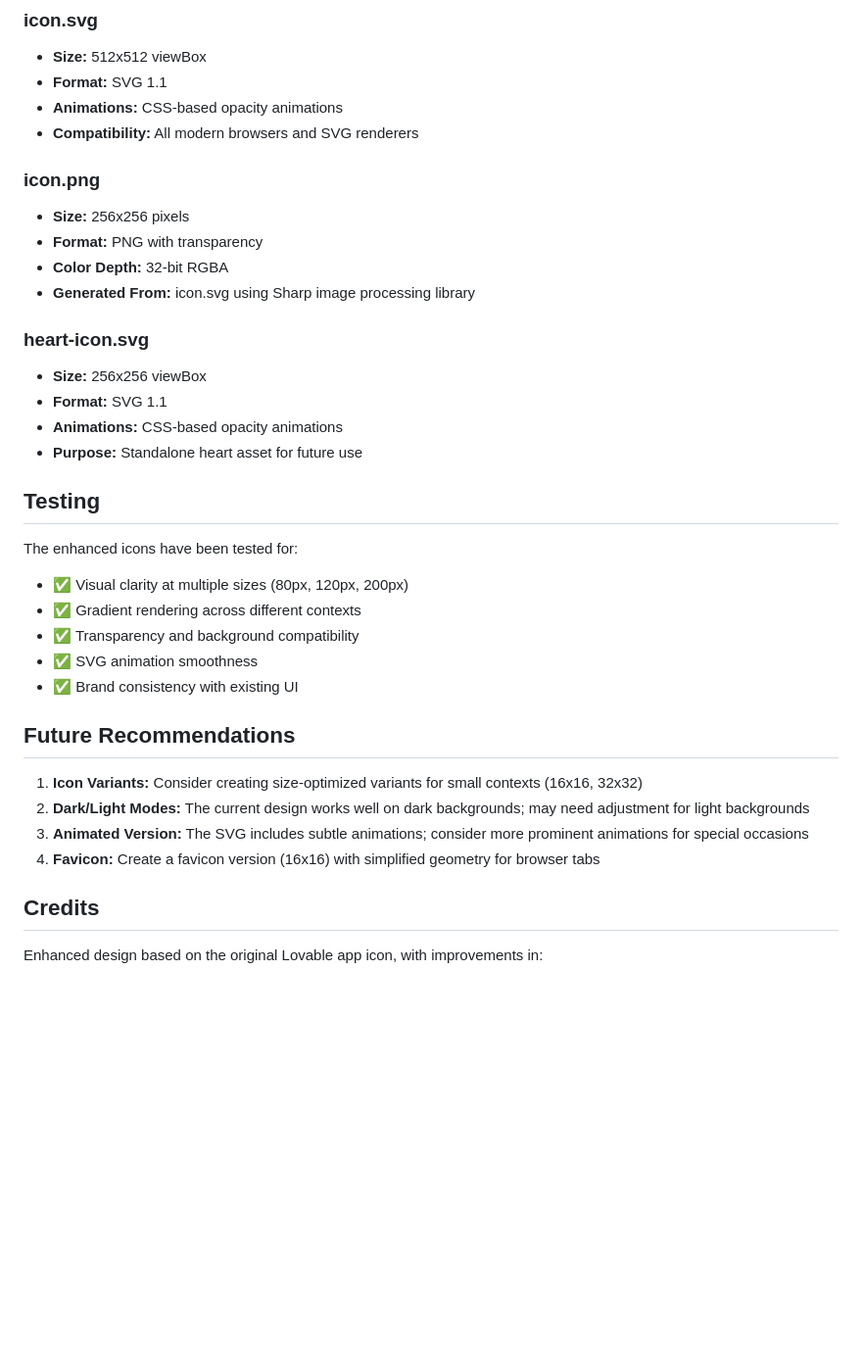
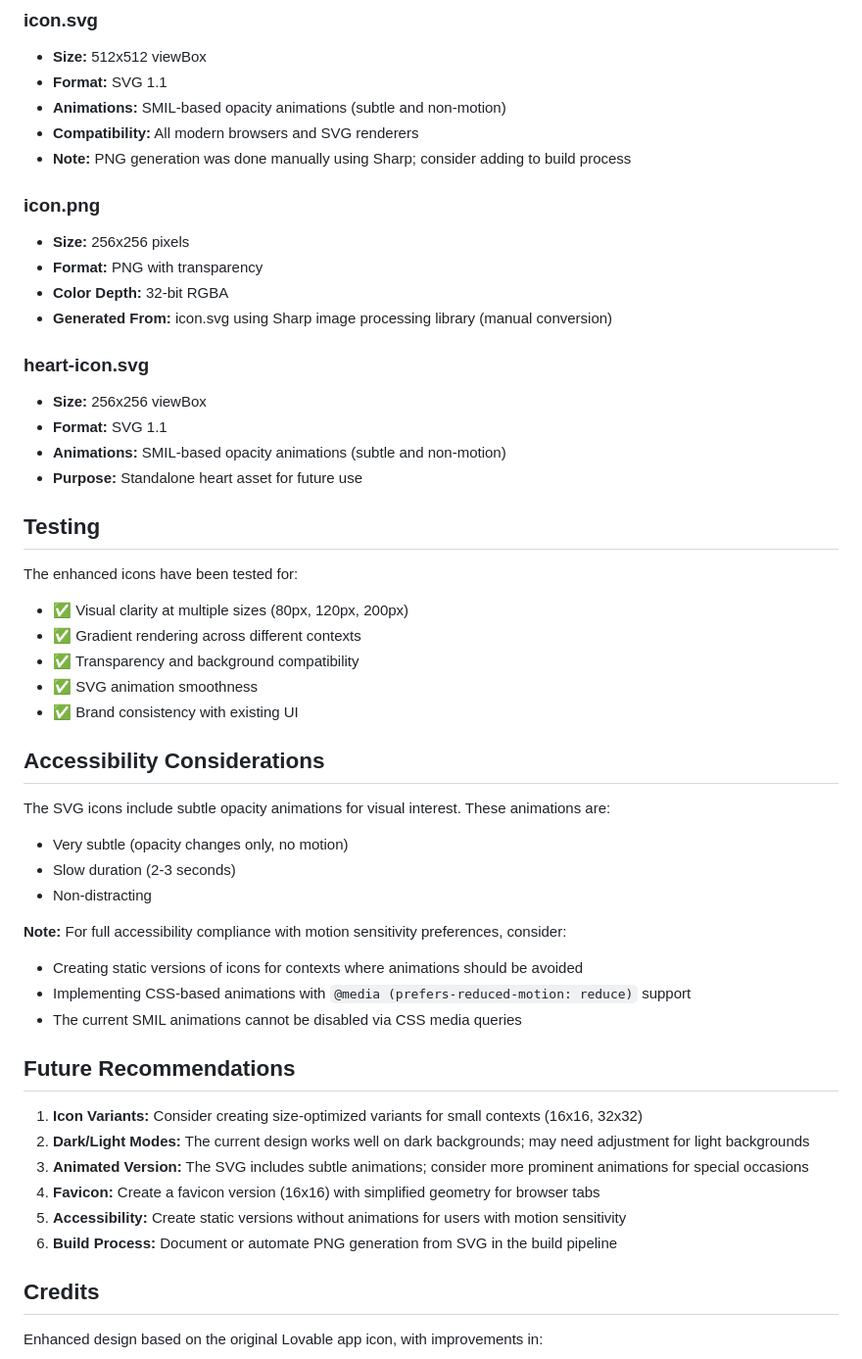
Before and after one commit to sumitduster-iMac/Lovable, a Markdown page: ICON_ENHANCEMENTS.md, the part around the change. Shown at 98% size. GitHub-like rendering; blank space fills up the shorter version.

Commit message:
Add accessibility notes and clarify build process in documentation
Co-authored-by: sumitduster-iMac <178430132+sumitduster-iMac@users.noreply.github.com>

```diff
--- a/ICON_ENHANCEMENTS.md
+++ b/ICON_ENHANCEMENTS.md
@@ -98,19 +98,20 @@ The enhanced design maintains the original "Tahoe" geometric diamond/mountain ae
 ### icon.svg
 - **Size:** 512x512 viewBox
 - **Format:** SVG 1.1
-- **Animations:** CSS-based opacity animations
+- **Animations:** SMIL-based opacity animations (subtle and non-motion)
 - **Compatibility:** All modern browsers and SVG renderers
+- **Note:** PNG generation was done manually using Sharp; consider adding to build process
 
 ### icon.png
 - **Size:** 256x256 pixels
 - **Format:** PNG with transparency
 - **Color Depth:** 32-bit RGBA
-- **Generated From:** icon.svg using Sharp image processing library
+- **Generated From:** icon.svg using Sharp image processing library (manual conversion)
 
 ### heart-icon.svg
 - **Size:** 256x256 viewBox
 - **Format:** SVG 1.1
-- **Animations:** CSS-based opacity animations
+- **Animations:** SMIL-based opacity animations (subtle and non-motion)
 - **Purpose:** Standalone heart asset for future use
 
 ## Testing
@@ -122,12 +123,26 @@ The enhanced icons have been tested for:
 - ✅ SVG animation smoothness
 - ✅ Brand consistency with existing UI
 
+## Accessibility Considerations
+
+The SVG icons include subtle opacity animations for visual interest. These animations are:
+- Very subtle (opacity changes only, no motion)
+- Slow duration (2-3 seconds)
+- Non-distracting
+
+**Note:** For full accessibility compliance with motion sensitivity preferences, consider:
+- Creating static versions of icons for contexts where animations should be avoided
+- Implementing CSS-based animations with `@media (prefers-reduced-motion: reduce)` support
+- The current SMIL animations cannot be disabled via CSS media queries
+
 ## Future Recommendations
 
 1. **Icon Variants:** Consider creating size-optimized variants for small contexts (16x16, 32x32)
 2. **Dark/Light Modes:** The current design works well on dark backgrounds; may need adjustment for light backgrounds
 3. **Animated Version:** The SVG includes subtle animations; consider more prominent animations for special occasions
 4. **Favicon:** Create a favicon version (16x16) with simplified geometry for browser tabs
+5. **Accessibility:** Create static versions without animations for users with motion sensitivity
+6. **Build Process:** Document or automate PNG generation from SVG in the build pipeline
 
 ## Credits
 
```
